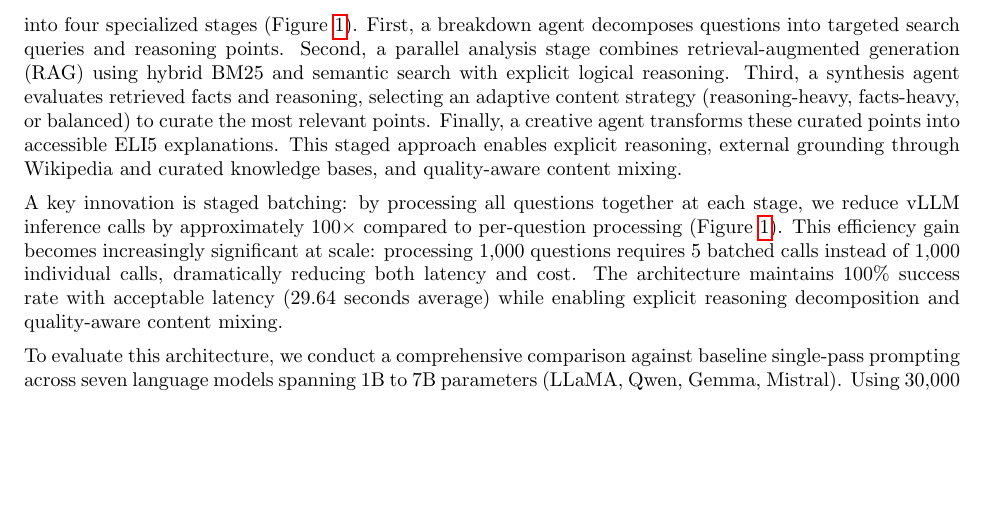
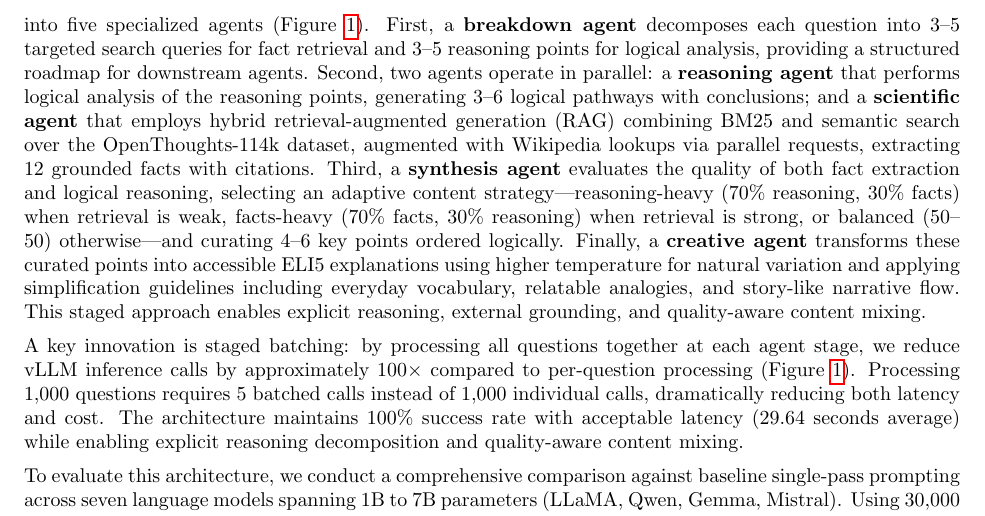
Before and after one commit to CShah44/edutech-agent, a LaTeX paper (paper/main.tex, which reads paper/sections/introduction.tex): part of page 2 of 14, cut so that both start at the same text, the shorter picture padded with empty space. Compiled offline with pdfLaTeX.

Commit message:
paper: rewrite introduction with 5-agent walkthrough

```diff
--- a/paper/sections/introduction.tex
+++ b/paper/sections/introduction.tex
@@ -7,10 +7,10 @@ Explaining complex topics in simple terms---the essence of the ELI5 (Explain Lik
 Single-pass prompting fails to meet the dual requirements of accuracy and simplicity due to three fundamental limitations. First, smaller models often struggle with complex questions due to limited parametric knowledge, leading to incomplete or inaccurate explanations. Second, without external grounding, models may produce hallucinations when facts exceed their training data. Third, single-pass generation offers no explicit decomposition of the reasoning process, making it difficult to diagnose errors or ensure systematic coverage of key concepts. The root technical issue is that monolithic generation cannot simultaneously optimize for factual accuracy, logical reasoning, and linguistic simplification.
 
 % Paragraph 3: Our Technical Solution
-We address these challenges through a multi-agent architecture that decomposes explanation generation into four specialized stages (Figure~\ref{fig:pipeline}). First, a breakdown agent decomposes questions into targeted search queries and reasoning points. Second, a parallel analysis stage combines retrieval-augmented generation (RAG) using hybrid BM25 and semantic search with explicit logical reasoning. Third, a synthesis agent evaluates retrieved facts and reasoning, selecting an adaptive content strategy (reasoning-heavy, facts-heavy, or balanced) to curate the most relevant points. Finally, a creative agent transforms these curated points into accessible ELI5 explanations. This staged approach enables explicit reasoning, external grounding through Wikipedia and curated knowledge bases, and quality-aware content mixing.
+We address these challenges through a multi-agent architecture that decomposes explanation generation into five specialized agents (Figure~\ref{fig:pipeline}). First, a \textbf{breakdown agent} decomposes each question into 3--5 targeted search queries for fact retrieval and 3--5 reasoning points for logical analysis, providing a structured roadmap for downstream agents. Second, two agents operate in parallel: a \textbf{reasoning agent} that performs logical analysis of the reasoning points, generating 3--6 logical pathways with conclusions; and a \textbf{scientific agent} that employs hybrid retrieval-augmented generation (RAG) combining BM25 and semantic search over the OpenThoughts-114k dataset, augmented with Wikipedia lookups via parallel requests, extracting 12 grounded facts with citations. Third, a \textbf{synthesis agent} evaluates the quality of both fact extraction and logical reasoning, selecting an adaptive content strategy---reasoning-heavy (70\% reasoning, 30\% facts) when retrieval is weak, facts-heavy (70\% facts, 30\% reasoning) when retrieval is strong, or balanced (50--50) otherwise---and curating 4--6 key points ordered logically. Finally, a \textbf{creative agent} transforms these curated points into accessible ELI5 explanations using higher temperature for natural variation and applying simplification guidelines including everyday vocabulary, relatable analogies, and story-like narrative flow. This staged approach enables explicit reasoning, external grounding, and quality-aware content mixing.
 
 % Paragraph 4: Key Innovation and Benefits
-A key innovation is staged batching: by processing all questions together at each stage, we reduce vLLM inference calls by approximately 100$\times$ compared to per-question processing (Figure~\ref{fig:pipeline}). This efficiency gain becomes increasingly significant at scale: processing 1,000 questions requires 5 batched calls instead of 1,000 individual calls, dramatically reducing both latency and cost. The architecture maintains 100\% success rate with acceptable latency (29.64 seconds average) while enabling explicit reasoning decomposition and quality-aware content mixing.
+A key innovation is staged batching: by processing all questions together at each agent stage, we reduce vLLM inference calls by approximately 100$\times$ compared to per-question processing (Figure~\ref{fig:pipeline}). Processing 1,000 questions requires 5 batched calls instead of 1,000 individual calls, dramatically reducing both latency and cost. The architecture maintains 100\% success rate with acceptable latency (29.64 seconds average) while enabling explicit reasoning decomposition and quality-aware content mixing.
 
 % Paragraph 5: Experimental Summary
 To evaluate this architecture, we conduct a comprehensive comparison against baseline single-pass prompting across seven language models spanning 1B to 7B parameters (LLaMA, Qwen, Gemma, Mistral). Using 30,000 samples and eleven evaluation metrics---including LLM-based judges, ROUGE, BERT-Score, and semantic similarity---we uncover a surprising pattern. The multi-agent architecture consistently achieves lower LLM-judged accuracy (-38.2\% on average) while simultaneously improving automatic text quality metrics (+34.2\% ROUGE1, +10.0\% BERT-F1). This accuracy-quality trade-off appears across all tested models, suggesting it is architectural rather than model-specific. Critically, these ROUGE gains are not artifacts of output length: multi-agent explanations are 67.6\% shorter on average while achieving higher lexical overlap with references (Figure~\ref{fig:wordcount}).
```
Also changed, not shown: paper/sections/introduction.tex (2 more changed lines).
